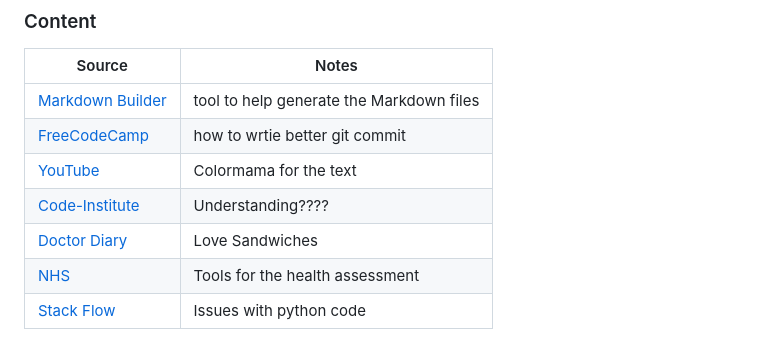
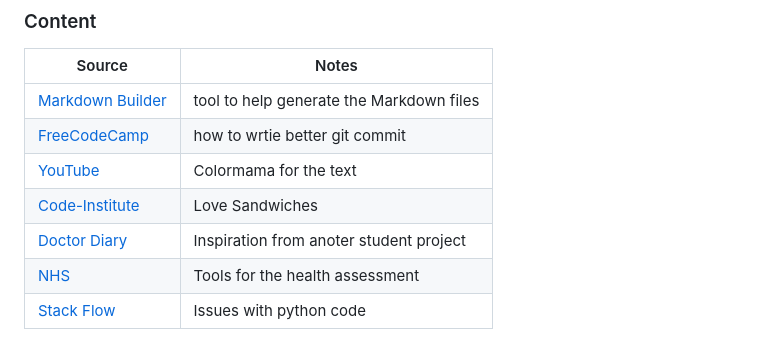
Before and after one commit to AlanSmythDeaf/healthireland, a Markdown page: README.md, the part around the change printed below. Drawn GitHub-style.

Commit message:
Update the technology and tools, also credits in readme

```diff
--- a/README.md
+++ b/README.md
@@ -255,8 +255,8 @@ You can fork this repository by using the following steps:
 | [Markdown Builder](https://tim.2bn.dev/markdown-builder) | tool to help generate the Markdown files |
 | [FreeCodeCamp](https://www.freecodecamp.org/news/how-to-write-better-git-commit-messages/) | how to wrtie better git commit |
 | [YouTube](https://www.youtube.com/watch?v=u51Zjlnui4Y) | Colormama for the text |
-| [Code-Institute](https://codeinstitute.net/ie/) | Understanding???? |
-| [Doctor Diary](https://github.com/Tony118g/doctor-diary/tree/main) | Love Sandwiches |
+| [Code-Institute](https://codeinstitute.net/ie/) | Love Sandwiches |
+| [Doctor Diary](https://github.com/Tony118g/doctor-diary/tree/main) | Inspiration from anoter student project |
 | [NHS](https://www.nhs.uk/health-assessment-tools/) | Tools for the health assessment |
 | [Stack Flow](https://stackoverflow.com/) | Issues with python code |
 
```
Also changed, not shown: other parts of README.md (+1 -1 lines).
